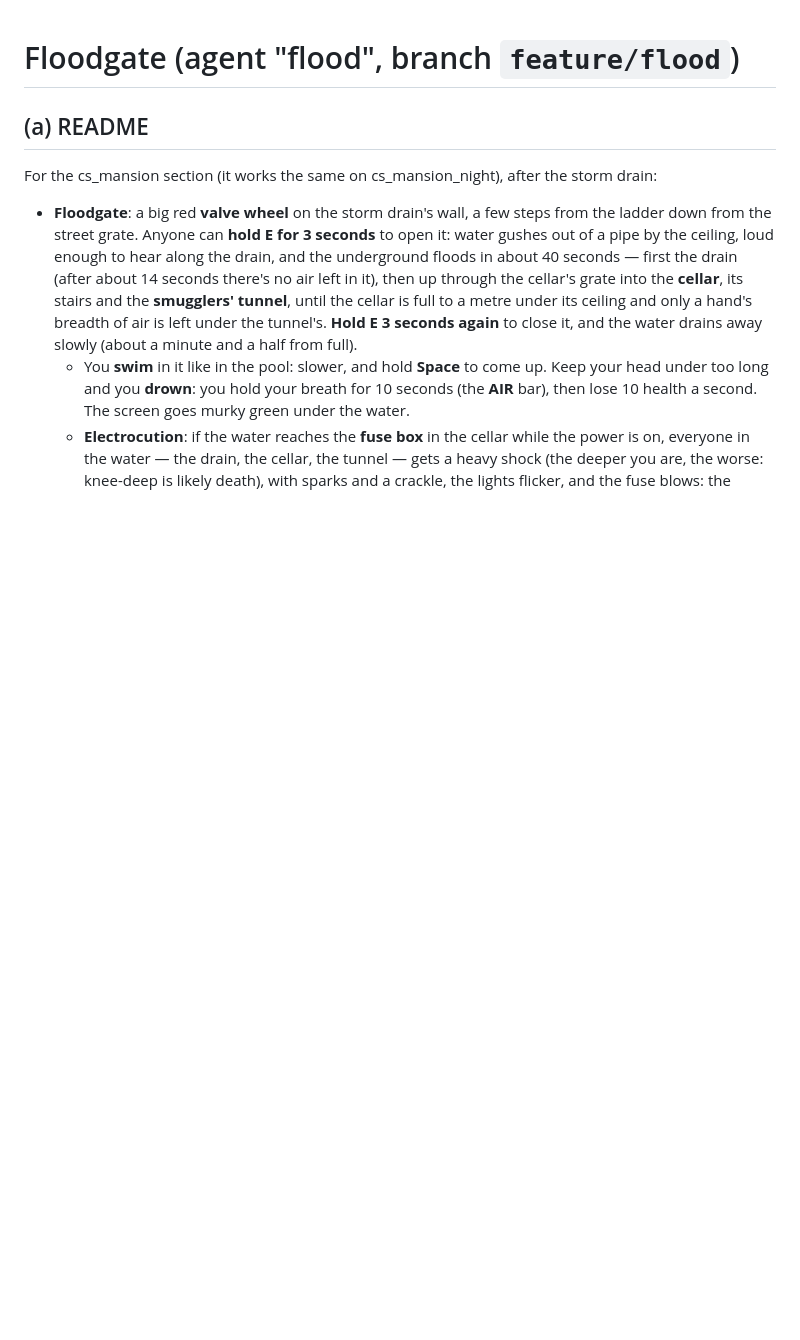
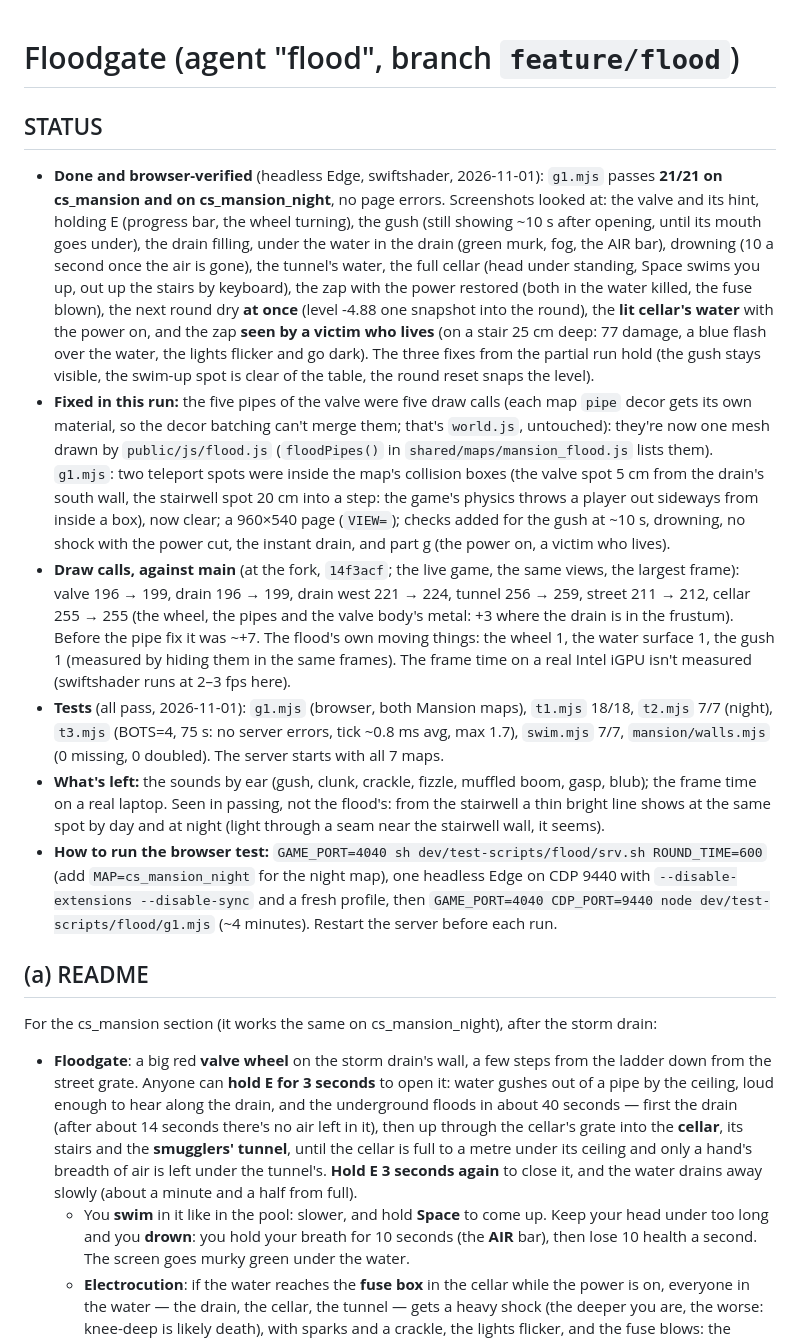
Before and after one commit to ismayilov449/counter-office, a Markdown page: docs/features/flood.md, the part around one of its changes. Rendered like a GitHub page; blank space fills up the shorter version.

Commit message:
Floodgate: the notes say what the browser run verified on both Mansion maps, the draw cost against main and what is left
Co-Authored-By: Claude Opus 5.5 <noreply@anthropic.com>

```diff
--- a/docs/features/flood.md
+++ b/docs/features/flood.md
@@ -1,4 +1,37 @@
 # Floodgate (agent "flood", branch `feature/flood`)
+
+## STATUS
+- **Done and browser-verified** (headless Edge, swiftshader, 2026-11-01): `g1.mjs` passes **21/21 on cs_mansion and
+  on cs_mansion_night**, no page errors. Screenshots looked at: the valve and its hint, holding E (progress bar, the
+  wheel turning), the gush (still showing ~10 s after opening, until its mouth goes under), the drain filling, under
+  the water in the drain (green murk, fog, the AIR bar), drowning (10 a second once the air is gone), the tunnel's
+  water, the full cellar (head under standing, Space swims you up, out up the stairs by keyboard), the zap with the
+  power restored (both in the water killed, the fuse blown), the next round dry **at once** (level -4.88 one snapshot
+  into the round), the **lit cellar's water** with the power on, and the zap **seen by a victim who lives** (on a
+  stair 25 cm deep: 77 damage, a blue flash over the water, the lights flicker and go dark). The three fixes from the
+  partial run hold (the gush stays visible, the swim-up spot is clear of the table, the round reset snaps the level).
+- **Fixed in this run:** the five pipes of the valve were five draw calls (each map `pipe` decor gets its own material,
+  so the decor batching can't merge them; that's `world.js`, untouched): they're now one mesh drawn by
+  `public/js/flood.js` (`floodPipes()` in `shared/maps/mansion_flood.js` lists them). `g1.mjs`: two teleport spots were
+  inside the map's collision boxes (the valve spot 5 cm from the drain's south wall, the stairwell spot 20 cm into a
+  step: the game's physics throws a player out sideways from inside a box), now clear; a 960×540 page (`VIEW=`);
+  checks added for the gush at ~10 s, drowning, no shock with the power cut, the instant drain, and part g (the power
+  on, a victim who lives).
+- **Draw calls, against main** (at the fork, `14f3acf`; the live game, the same views, the largest frame): valve
+  196 → 199, drain 196 → 199, drain west 221 → 224, tunnel 256 → 259, street 211 → 212, cellar 255 → 255 (the wheel,
+  the pipes and the valve body's metal: +3 where the drain is in the frustum). Before the pipe fix it was ~+7. The
+  flood's own moving things: the wheel 1, the water surface 1, the gush 1 (measured by hiding them in the same frames).
+  The frame time on a real Intel iGPU isn't measured (swiftshader runs at 2–3 fps here).
+- **Tests** (all pass, 2026-11-01): `g1.mjs` (browser, both Mansion maps), `t1.mjs` 18/18, `t2.mjs` 7/7 (night),
+  `t3.mjs` (BOTS=4, 75 s: no server errors, tick ~0.8 ms avg, max 1.7), `swim.mjs` 7/7, `mansion/walls.mjs` (0 missing,
+  0 doubled). The server starts with all 7 maps.
+- **What's left:** the sounds by ear (gush, clunk, crackle, fizzle, muffled boom, gasp, blub); the frame time on a real
+  laptop. Seen in passing, not the flood's: from the stairwell a thin bright line shows at the same spot by day and at
+  night (light through a seam near the stairwell wall, it seems).
+- **How to run the browser test:** `GAME_PORT=4040 sh dev/test-scripts/flood/srv.sh ROUND_TIME=600` (add
+  `MAP=cs_mansion_night` for the night map), one headless Edge on CDP 9440 with `--disable-extensions --disable-sync`
+  and a fresh profile, then `GAME_PORT=4040 CDP_PORT=9440 node dev/test-scripts/flood/g1.mjs` (~4 minutes). Restart
+  the server before each run.
 
 ## (a) README
 
```
Also changed, not shown: other parts of docs/features/flood.md (+14 -15 lines).
